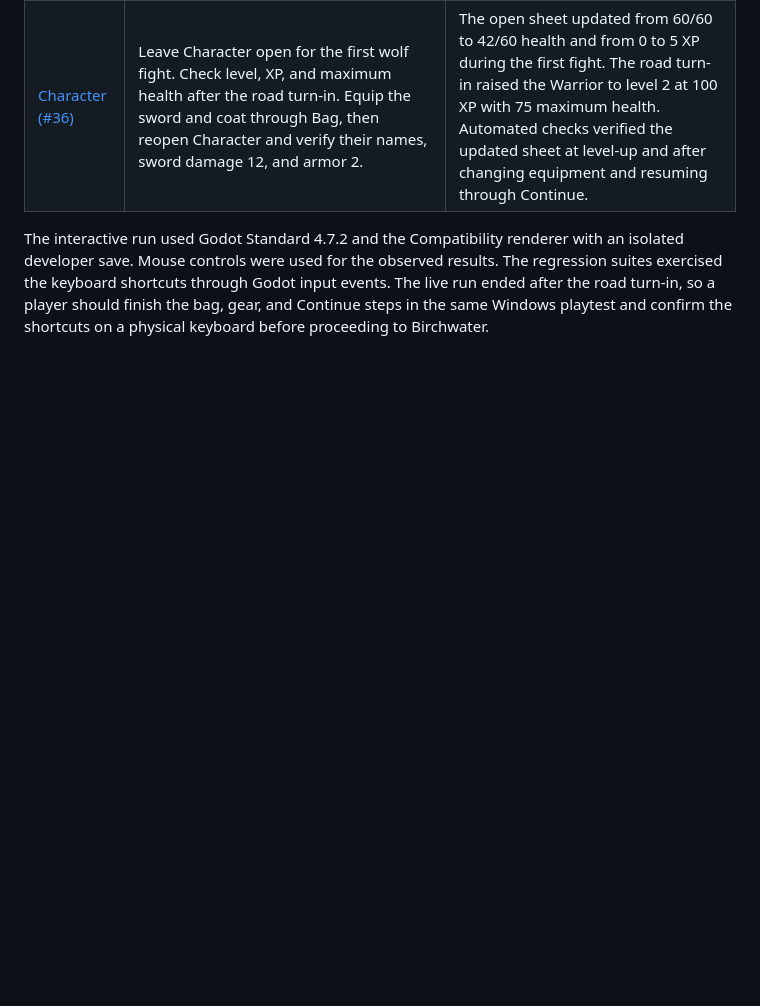
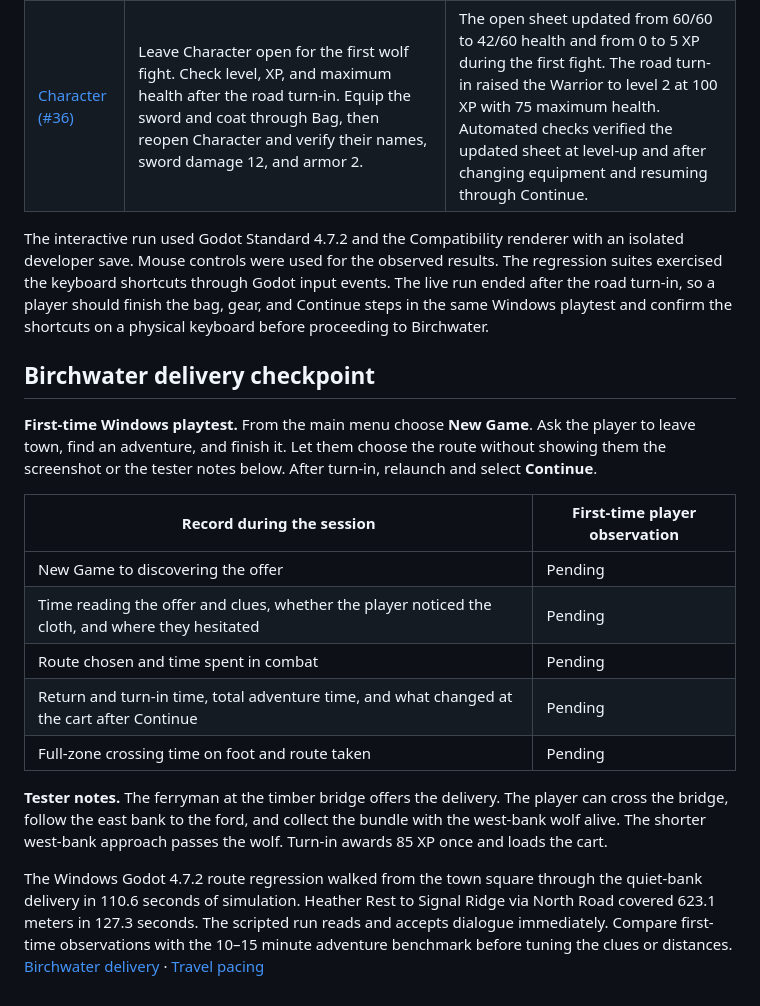
Before and after one commit to dylcruz/stonewatch-vale, a Markdown page: docs/playtest.md, the part around the change. GitHub-like rendering; blank space fills up the shorter version.

Commit message:
Add the Birchwater ferryman delivery checkpoint

```diff
--- a/docs/playtest.md
+++ b/docs/playtest.md
@@ -158,3 +158,19 @@ Run `godot --path . -- --watchpost-save` in a Windows debug build, then select *
 | [Character (#36)](https://github.com/dylcruz/stonewatch-vale/issues/36) | Leave Character open for the first wolf fight. Check level, XP, and maximum health after the road turn-in. Equip the sword and coat through Bag, then reopen Character and verify their names, sword damage 12, and armor 2. | The open sheet updated from 60/60 to 42/60 health and from 0 to 5 XP during the first fight. The road turn-in raised the Warrior to level 2 at 100 XP with 75 maximum health. Automated checks verified the updated sheet at level-up and after changing equipment and resuming through Continue. |
 
 The interactive run used Godot Standard 4.7.2 and the Compatibility renderer with an isolated developer save. Mouse controls were used for the observed results. The regression suites exercised the keyboard shortcuts through Godot input events. The live run ended after the road turn-in, so a player should finish the bag, gear, and Continue steps in the same Windows playtest and confirm the shortcuts on a physical keyboard before proceeding to Birchwater.
+
+## Birchwater delivery checkpoint
+
+**First-time Windows playtest.** From the main menu choose **New Game**. Ask the player to leave town, find an adventure, and finish it. Let them choose the route without showing them the screenshot or the tester notes below. After turn-in, relaunch and select **Continue**.
+
+| Record during the session | First-time player observation |
+| --- | --- |
+| New Game to discovering the offer | Pending |
+| Time reading the offer and clues, whether the player noticed the cloth, and where they hesitated | Pending |
+| Route chosen and time spent in combat | Pending |
+| Return and turn-in time, total adventure time, and what changed at the cart after Continue | Pending |
+| Full-zone crossing time on foot and route taken | Pending |
+
+**Tester notes.** The ferryman at the timber bridge offers the delivery. The player can cross the bridge, follow the east bank to the ford, and collect the bundle with the west-bank wolf alive. The shorter west-bank approach passes the wolf. Turn-in awards 85 XP once and loads the cart.
+
+The Windows Godot 4.7.2 route regression walked from the town square through the quiet-bank delivery in 110.6 seconds of simulation. Heather Rest to Signal Ridge via North Road covered 623.1 meters in 127.3 seconds. The scripted run reads and accepts dialogue immediately. Compare first-time observations with the 10–15 minute adventure benchmark before tuning the clues or distances. [Birchwater delivery](https://github.com/dylcruz/stonewatch-vale/issues/44) · [Travel pacing](https://github.com/dylcruz/stonewatch-vale/issues/8)
```
Also changed, not shown: docs/playtest-images/birchwater-bridge.png (added), 10 other files.
